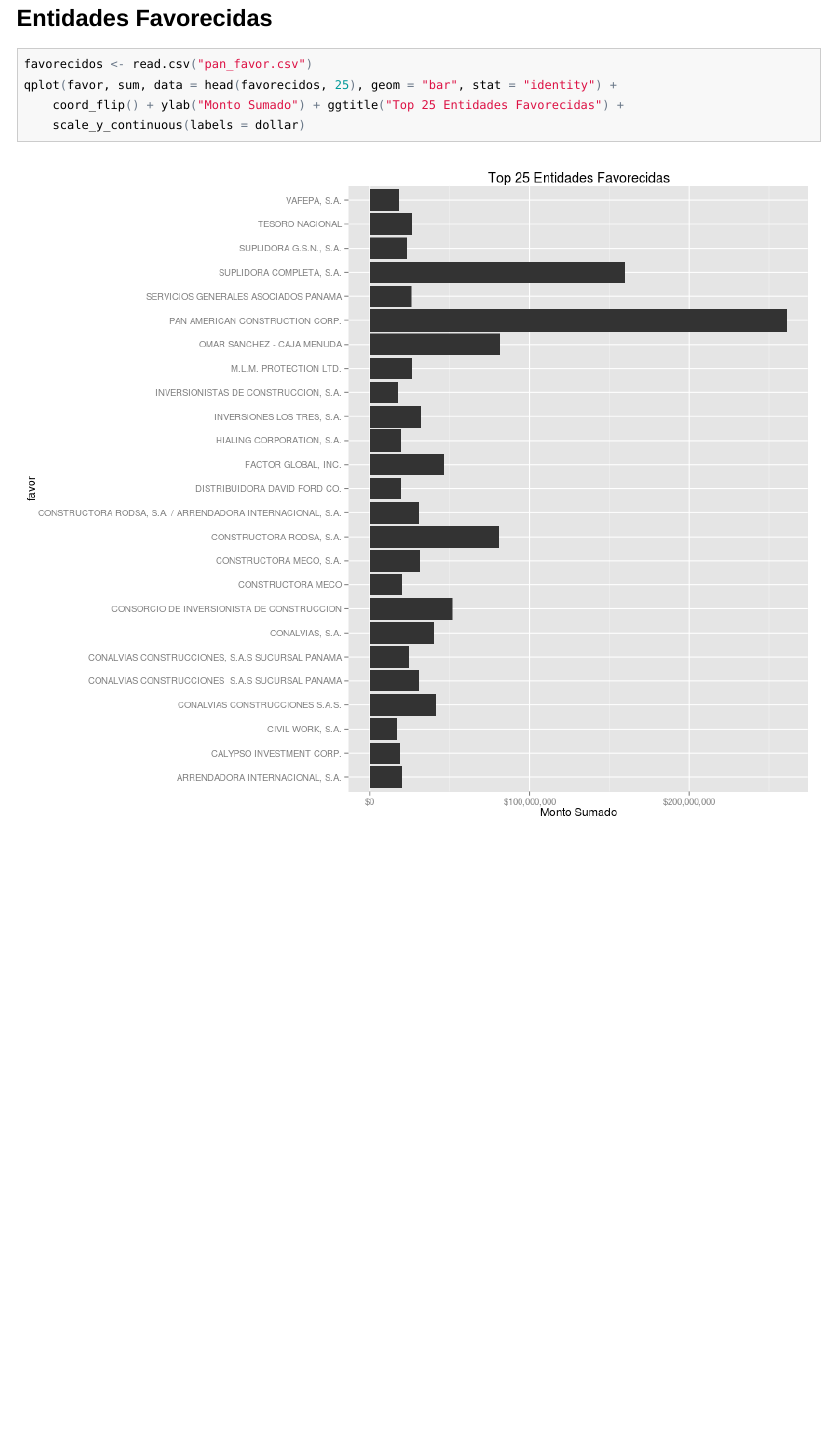
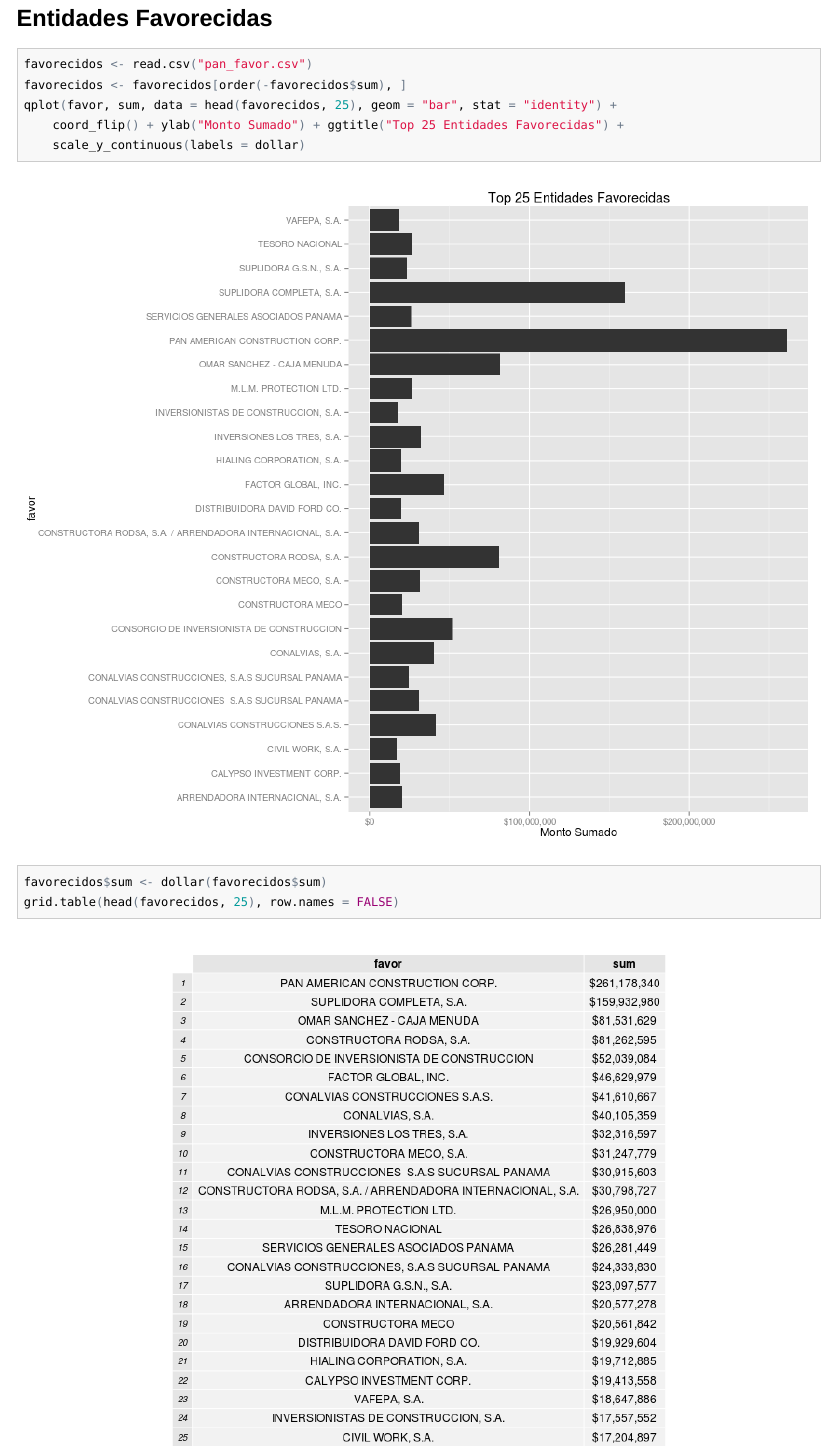
Before and after one commit to jsanch/chinchorro, an R Markdown document (elpan.Rmd): the page in a window 1100 px wide, from 3730 px down. The pictures show the output file elpan.html that the author committed with the source, opened offline.

Commit message:
favorecidos

````diff
--- a/elpan.Rmd
+++ b/elpan.Rmd
@@ -65,5 +65,11 @@
 ## Entidades Favorecidas
 ```{r favorecidos,echo=TRUE,  fig.width=12, fig.height=10}
 favorecidos <- read.csv('pan_favor.csv')
+favorecidos <- favorecidos[order(-favorecidos$sum),]
 qplot(favor,sum,data=head(favorecidos,25), geom='bar', stat='identity') + coord_flip() + ylab('Monto Sumado') + ggtitle('Top 25 Entidades Favorecidas') + scale_y_continuous(labels=dollar)
 ```
+
+```{r fav_table,echo=TRUE,  fig.width=12, fig.height=8}
+favorecidos$sum <- dollar(favorecidos$sum)
+grid.table(head(favorecidos,25),row.names = FALSE)
+```
````
Also changed, not shown: elpan.html, elpan.md, elpan.png (added), figure/fav_table.png (added).
